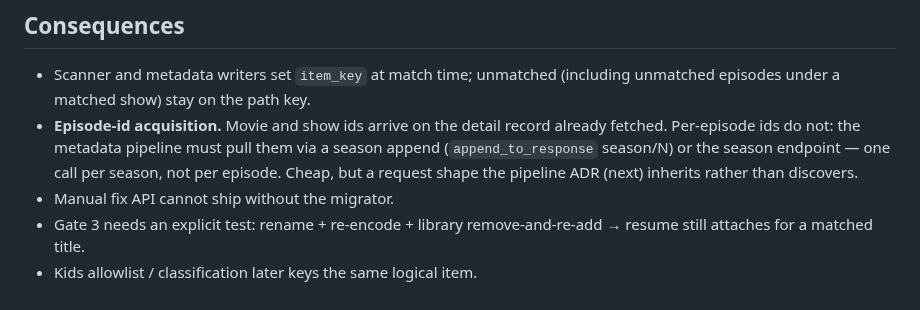
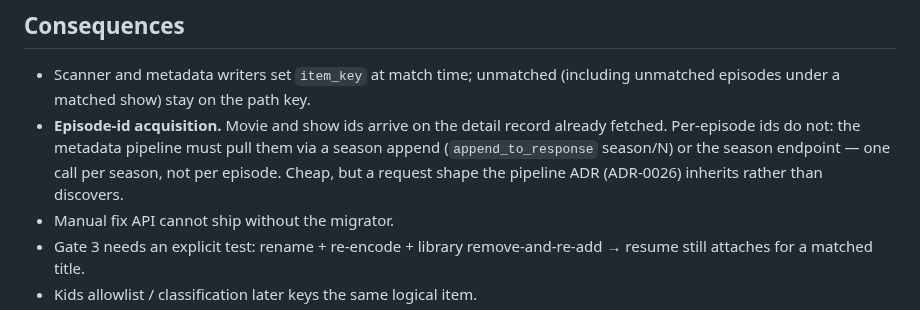
Before and after one commit to nightjar-tv/nightjar, a Markdown page: docs/adr/0025-item-identity.md, the part around the change. GitHub-like rendering.

```diff
--- a/docs/adr/0025-item-identity.md
+++ b/docs/adr/0025-item-identity.md
@@ -194,7 +194,7 @@ key (§4); no third shape.
   record already fetched. Per-episode ids do not: the metadata pipeline
   must pull them via a season append (`append_to_response` season/N) or
   the season endpoint — one call per season, not per episode. Cheap, but
-  a request shape the pipeline ADR (next) inherits rather than discovers.
+  a request shape the pipeline ADR (ADR-0026) inherits rather than discovers.
 - Manual fix API cannot ship without the migrator.
 - Gate 3 needs an explicit test: rename + re-encode + library
   remove-and-re-add → resume still attaches for a matched title.
```
Also changed, not shown: docs/adr/0026-metadata-pipeline.md (added, +227 -0 lines).
